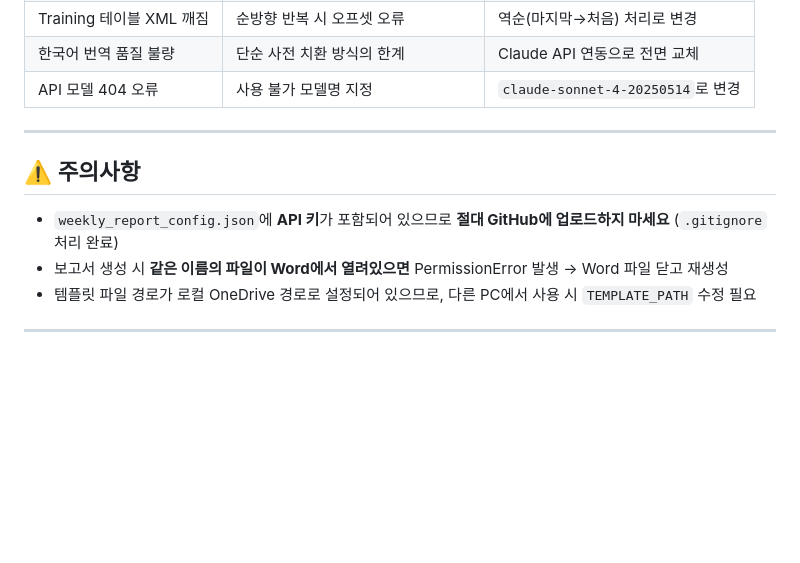
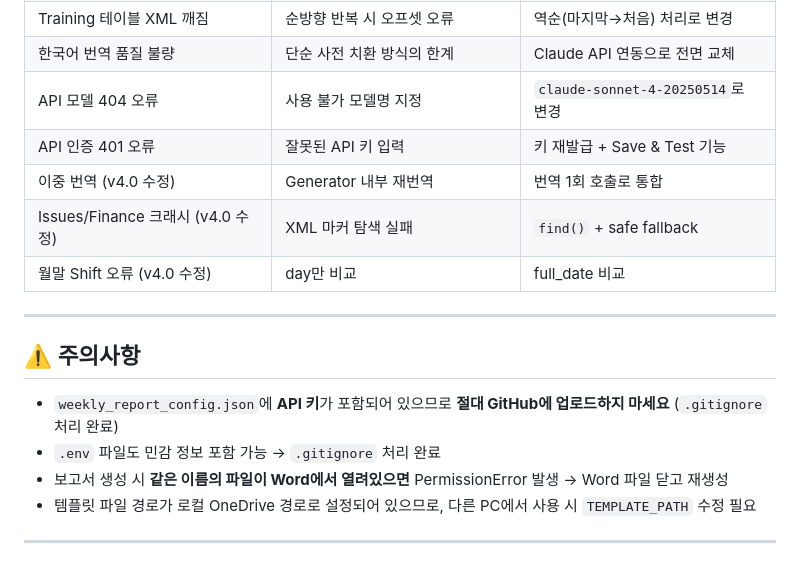
Before and after one commit to junyoungjang-kor/WEEK-1, a Markdown page: README.md, the part around one of its changes. Rendered like a GitHub page; blank space fills up the shorter version.

```diff
--- a/README.md
+++ b/README.md
@@ -145,12 +198,17 @@ python weekly_report_generator.py
 | Training 테이블 XML 깨짐 | 순방향 반복 시 오프셋 오류 | 역순(마지막→처음) 처리로 변경 |
 | 한국어 번역 품질 불량 | 단순 사전 치환 방식의 한계 | Claude API 연동으로 전면 교체 |
 | API 모델 404 오류 | 사용 불가 모델명 지정 | `claude-sonnet-4-20250514`로 변경 |
+| API 인증 401 오류 | 잘못된 API 키 입력 | 키 재발급 + Save & Test 기능 |
+| 이중 번역 (v4.0 수정) | Generator 내부 재번역 | 번역 1회 호출로 통합 |
+| Issues/Finance 크래시 (v4.0 수정) | XML 마커 탐색 실패 | `find()` + safe fallback |
+| 월말 Shift 오류 (v4.0 수정) | day만 비교 | full_date 비교 |
 
 ---
 
 ## ⚠️ 주의사항
 
 - `weekly_report_config.json`에 **API 키**가 포함되어 있으므로 **절대 GitHub에 업로드하지 마세요** (`.gitignore` 처리 완료)
+- `.env` 파일도 민감 정보 포함 가능 → `.gitignore` 처리 완료
 - 보고서 생성 시 **같은 이름의 파일이 Word에서 열려있으면** PermissionError 발생 → Word 파일 닫고 재생성
 - 템플릿 파일 경로가 로컬 OneDrive 경로로 설정되어 있으므로, 다른 PC에서 사용 시 `TEMPLATE_PATH` 수정 필요
 
```
Also changed, not shown: other parts of README.md (+63 -10 lines).
